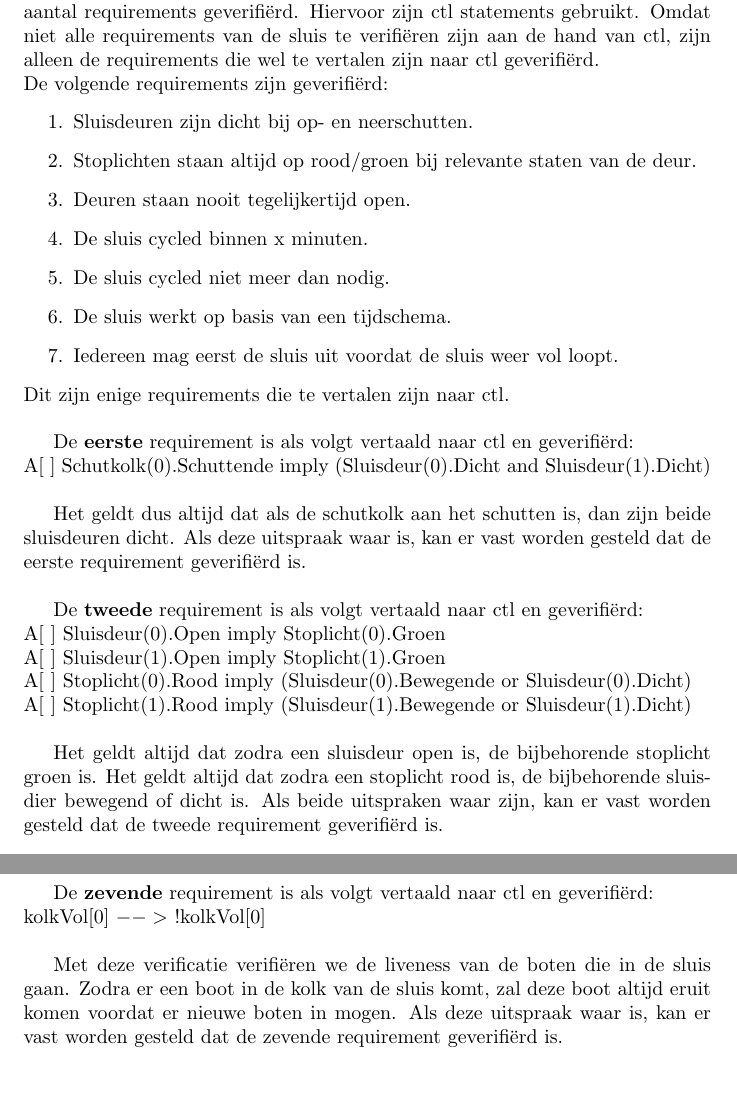
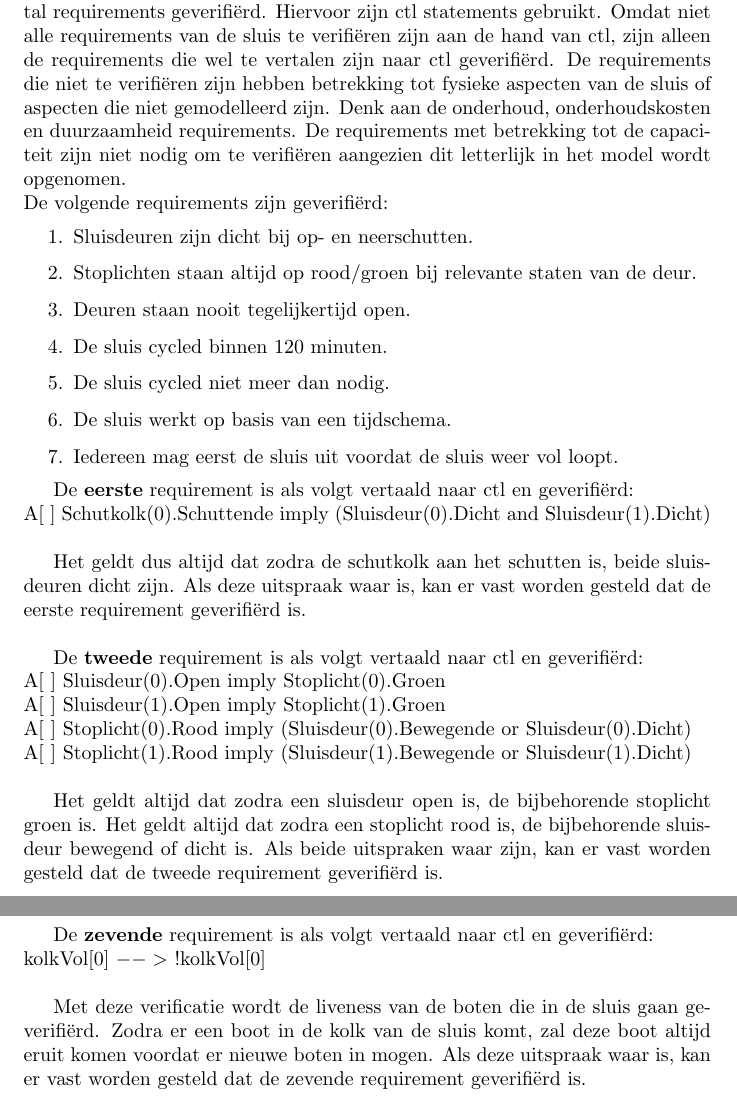
Before and after one commit to IpsumCapra/tinlab-aa, a LaTeX document (verslag/sections/verifieren.tex): two parts of pages 1 and 2 of 2, joined at a grey line, cut so that both start at the same text. Compiled offline with pdfLaTeX.

Commit message:
Fixed spelling mistakes

```diff
--- a/verslag/sections/verifieren.tex
+++ b/verslag/sections/verifieren.tex
@@ -3,23 +3,25 @@
 \begin{document}
 Het  model dat gemaakt is aan de hand van Kripke structuren is op een aantal requirements geverifiërd.
 Hiervoor zijn ctl statements gebruikt.
-Omdat niet alle requirements van de sluis te verifiëren zijn aan de hand van ctl, zijn alleen de requirements die wel te vertalen zijn naar ctl geverifiërd. \\
+Omdat niet alle requirements van de sluis te verifiëren zijn aan de hand van ctl, zijn alleen de requirements die wel te vertalen zijn naar ctl geverifiërd.
+De requirements die niet te verifiëren zijn hebben betrekking tot fysieke aspecten van de sluis of aspecten die niet gemodelleerd zijn.
+Denk aan de onderhoud, onderhoudskosten en duurzaamheid requirements.
+De requirements met betrekking tot de capaciteit zijn niet nodig om te verifiëren aangezien dit letterlijk in het model wordt opgenomen. \\
 De volgende requirements zijn geverifiërd:
 \begin{enumerate}
     \item Sluisdeuren zijn dicht bij op- en neerschutten.
     \item Stoplichten staan altijd op rood/groen bij relevante staten van de deur.
     \item Deuren staan nooit tegelijkertijd open.
-    \item De sluis cycled binnen x minuten.
+    \item De sluis cycled binnen 120 minuten.
     \item De sluis cycled niet meer dan nodig.
     \item De sluis werkt op basis van een tijdschema.
     \item Iedereen mag eerst de sluis uit voordat de sluis weer vol loopt.
 \end{enumerate}
-Dit zijn enige requirements die te vertalen zijn naar ctl. \\
 
 De \textbf{eerste} requirement is als volgt vertaald naar ctl en geverifiërd: \\
 A[ ] Schutkolk(0).Schuttende imply (Sluisdeur(0).Dicht and Sluisdeur(1).Dicht) \\
 
-Het geldt dus altijd dat als de schutkolk aan het schutten is, dan zijn beide sluisdeuren dicht.
+Het geldt dus altijd dat zodra de schutkolk aan het schutten is, beide sluisdeuren dicht zijn.
 Als deze uitspraak waar is, kan er vast worden gesteld dat de eerste requirement geverifiërd is. \\
 
 De \textbf{tweede} requirement is als volgt vertaald naar ctl en geverifiërd: \\
@@ -29,7 +31,7 @@ A[ ] Stoplicht(0).Rood imply (Sluisdeur(0).Bewegende or Sluisdeur(0).Dicht) \\
 A[ ] Stoplicht(1).Rood imply (Sluisdeur(1).Bewegende or Sluisdeur(1).Dicht) \\
 
 Het geldt altijd dat zodra een sluisdeur open is, de bijbehorende stoplicht groen is.
-Het geldt altijd dat zodra een stoplicht rood is, de bijbehorende sluisdier bewegend of dicht is.
+Het geldt altijd dat zodra een stoplicht rood is, de bijbehorende sluisdeur bewegend of dicht is.
 Als beide uitspraken waar zijn, kan er vast worden gesteld dat de tweede requirement geverifiërd is. \\
 
 De \textbf{derde} requirement is als volgt vertaald naar ctl en geverifiërd: \\
@@ -48,7 +50,7 @@ Als deze uitspraak waar is, kan er vast worden gesteld dat de vierde, vijfde en
 De \textbf{zevende} requirement is als volgt vertaald naar ctl en geverifiërd: \\
 kolkVol[0] $-->$ !kolkVol[0] \\
 
-Met deze verificatie verifiëren we de liveness van de boten die in de sluis gaan. Zodra er een boot in de kolk van de sluis komt, zal deze boot altijd eruit komen voordat er nieuwe boten in mogen.
+Met deze verificatie wordt de liveness van de boten die in de sluis gaan geverifiërd. Zodra er een boot in de kolk van de sluis komt, zal deze boot altijd eruit komen voordat er nieuwe boten in mogen.
 Als deze uitspraak waar is, kan er vast worden gesteld dat de zevende requirement geverifiërd is. \\
 
 \end{document}
```
